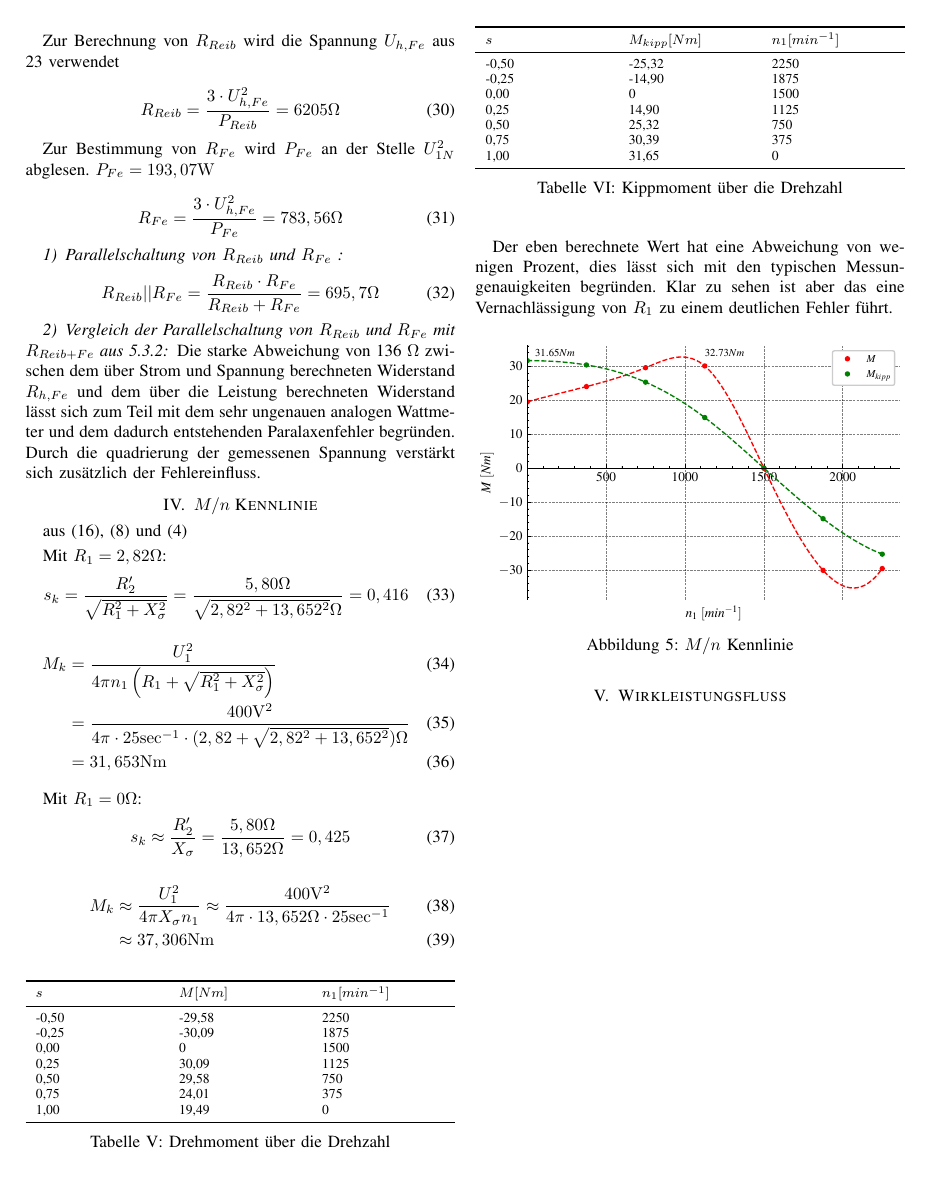
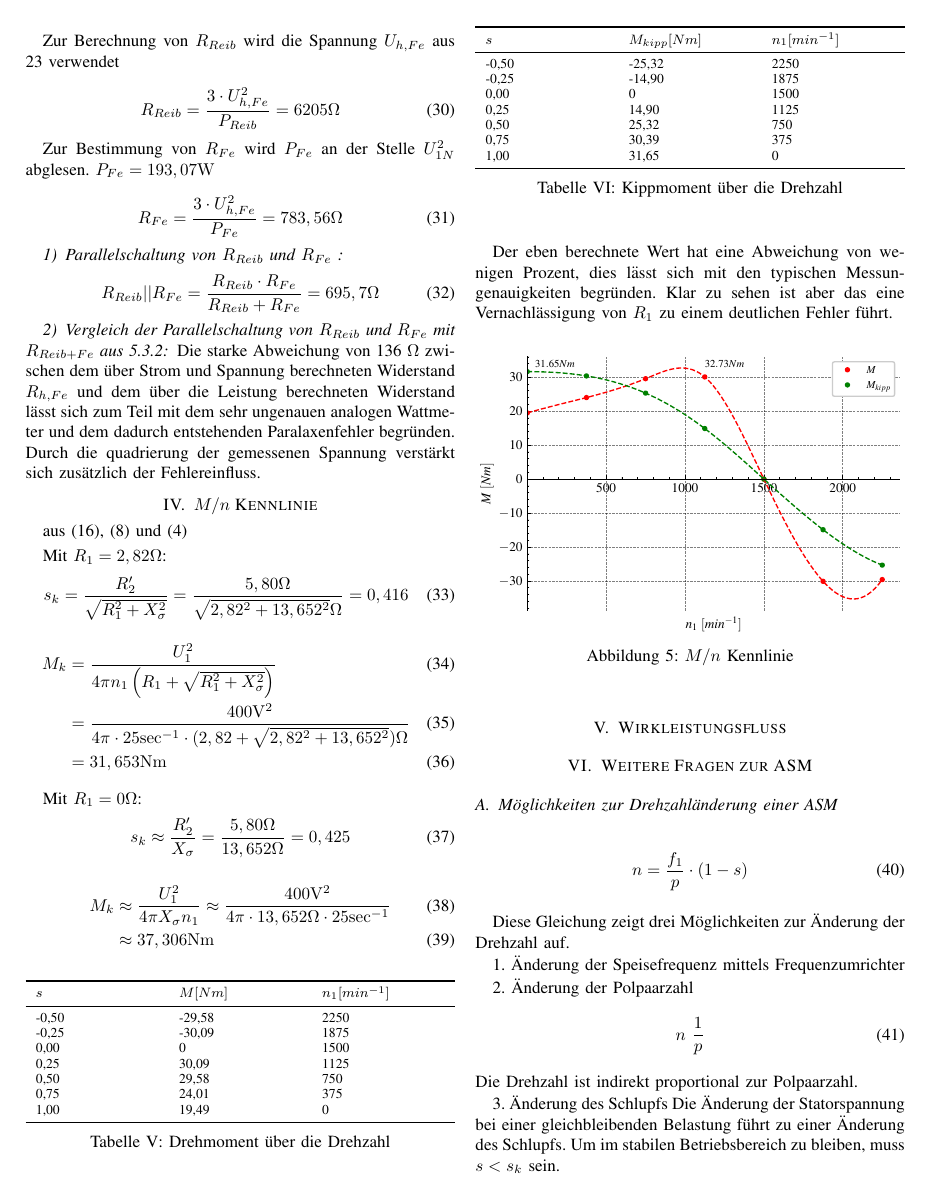
Before and after one commit to ayham291/PEM, a LaTeX paper (ASM/ASM.tex): page 4 of 4 before the commit and page 4 of 5 after it. Compiled offline with pdfLaTeX.

Commit message:
Aufgabe 5.8

```diff
--- a/ASM/ASM.tex
+++ b/ASM/ASM.tex
@@ -448,4 +448,24 @@ das eine Vernachlässigung von $R_{1}$ zu einem deutlichen Fehler führt.
 
 \section{Wirkleistungsfluss}
 
+\section{Weitere Fragen zur ASM}
 
+\subsection{Möglichkeiten zur Drehzahländerung einer ASM}
+
+\begin{equation}
+  n = \frac{f_{1}}{p} \cdot (1-s)
+\end{equation}
+
+Diese Gleichung zeigt drei Möglichkeiten zur Änderung der Drehzahl auf.
+
+1. Änderung der Speisefrequenz mittels Frequenzumrichter
+
+2. Änderung der Polpaarzahl
+\begin{equation}
+    n ~ \frac{1}{p}
+\end{equation}
+Die Drehzahl ist indirekt proportional zur Polpaarzahl.
+
+3. Änderung des Schlupfs
+Die Änderung der Statorspannung bei einer gleichbleibenden Belastung führt zu einer Änderung
+des Schlupfs. Um im stabilen Betriebsbereich zu bleiben, muss $s<s_{k}$ sein.
```
Also changed, not shown: ASM/ASM.tex (20 more changed lines).
